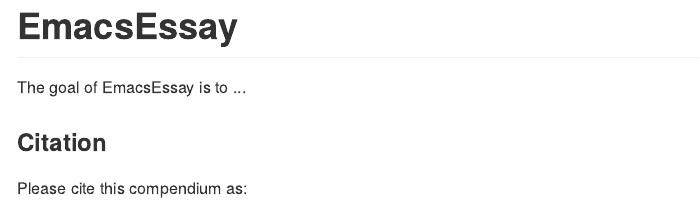
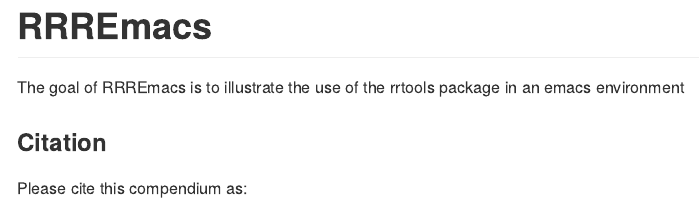
Before and after one commit to dakni/RRREmacs, an R Markdown document (README.Rmd): the page in a window 1100 px wide, from its top. The pictures show the output file README.md that the author committed with the source, drawn offline in the style of GitHub; badge pictures from the web are left out.

Commit message:
renaming

````diff
--- a/README.Rmd
+++ b/README.Rmd
@@ -14,17 +14,17 @@
 )
 ```
 
-# EmacsEssay
+# RRREmacs
 
 [![Travis-CI Build Status](https://travis-ci.org//.svg?branch=master)](https://travis-ci.org//)
 
-The goal of EmacsEssay is to illustrate the use of the rrtools package in an emacs environment
+The goal of RRREmacs is to illustrate the use of the rrtools package in an emacs environment
 
 ### Citation
 
 Please cite this compendium as:
 
-> Knitter, Daniel, (`r format(Sys.Date(), "%Y")`). _Emacs, rrtools, and reproducible research_. Accessed `r format(Sys.Date(), "%d %b %Y")`. Online at https://github.com/dakni/EmacsEssay
+> Knitter, Daniel, (`r format(Sys.Date(), "%Y")`). _Emacs, rrtools, and reproducible research_. Accessed `r format(Sys.Date(), "%d %b %Y")`. Online at https://github.com/dakni/RRREmacs
 
 ### Licenses
 
````
Also changed, not shown: README.md, 3 other files.
